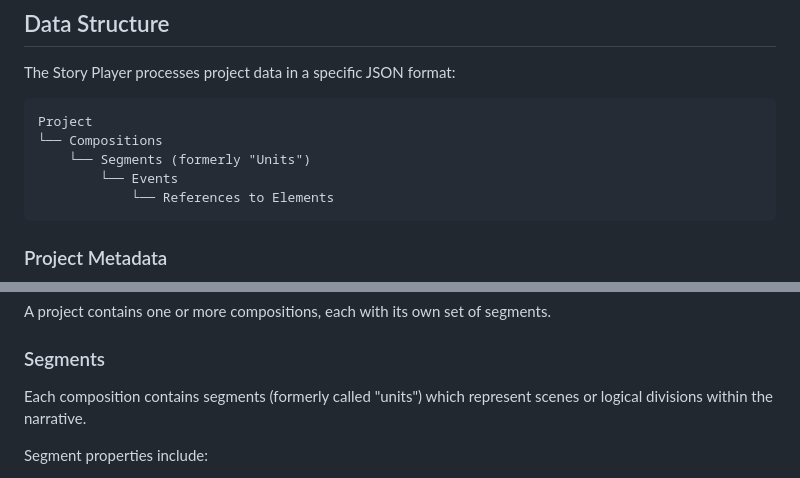
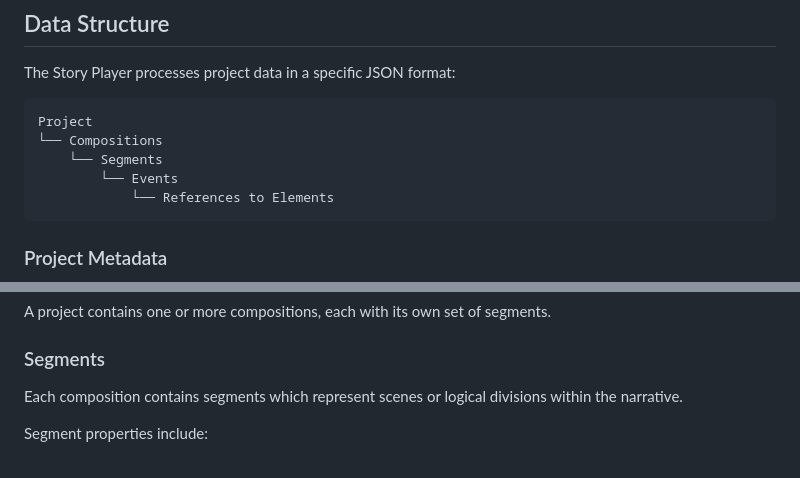
Before and after one commit to khaos-studio/story-player, a Markdown page: README.md, 2 parts joined by grey strips. GitHub-like rendering.

````diff
--- a/README.md
+++ b/README.md
@@ -39,7 +39,7 @@ The Story Player processes project data in a specific JSON format:
 ```
 Project
 └── Compositions
-    └── Segments (formerly "Units")
+    └── Segments
         └── Events
             └── References to Elements
 ```
@@ -60,7 +60,7 @@ Project
 A project contains one or more compositions, each with its own set of segments.
 
 ### Segments
-Each composition contains segments (formerly called "units") which represent scenes or logical divisions within the narrative.
+Each composition contains segments which represent scenes or logical divisions within the narrative.
 
 Segment properties include:
 - `label`: Display name for the segment
````
